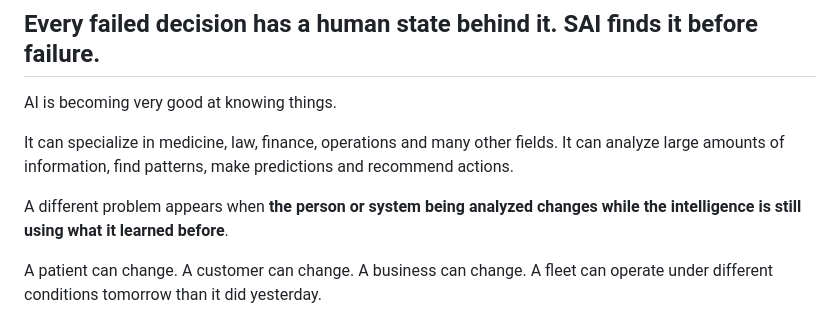
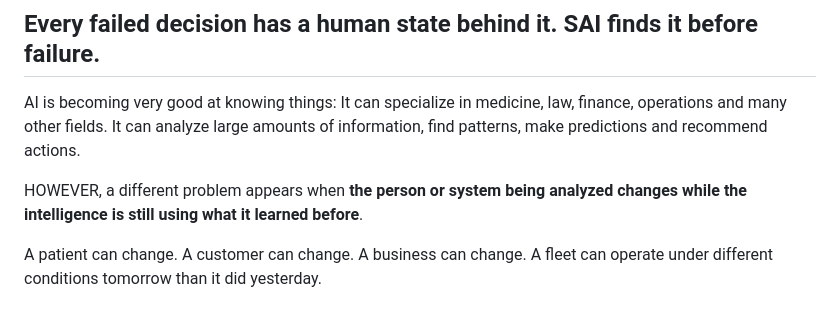
Before and after one commit to gabrielmarinro/state-active-intelligence, a Markdown page: README.md, the part around the change. Rendered like a GitHub page.

Commit message:
Enhance README with detailed AI capabilities
Refine description of State-Active Intelligence and its challenges.

```diff
--- a/README.md
+++ b/README.md
@@ -2,11 +2,9 @@
 
 ## Every failed decision has a human state behind it. SAI finds it before failure.
 
-AI is becoming very good at knowing things.
+AI is becoming very good at knowing things: It can specialize in medicine, law, finance, operations and many other fields. It can analyze large amounts of information, find patterns, make predictions and recommend actions.
 
-It can specialize in medicine, law, finance, operations and many other fields. It can analyze large amounts of information, find patterns, make predictions and recommend actions.
-
-A different problem appears when **the person or system being analyzed changes while the intelligence is still using what it learned before**.
+HOWEVER, a different problem appears when **the person or system being analyzed changes while the intelligence is still using what it learned before**.
 
 A patient can change. A customer can change. A business can change. A fleet can operate under different conditions tomorrow than it did yesterday.
 
```
